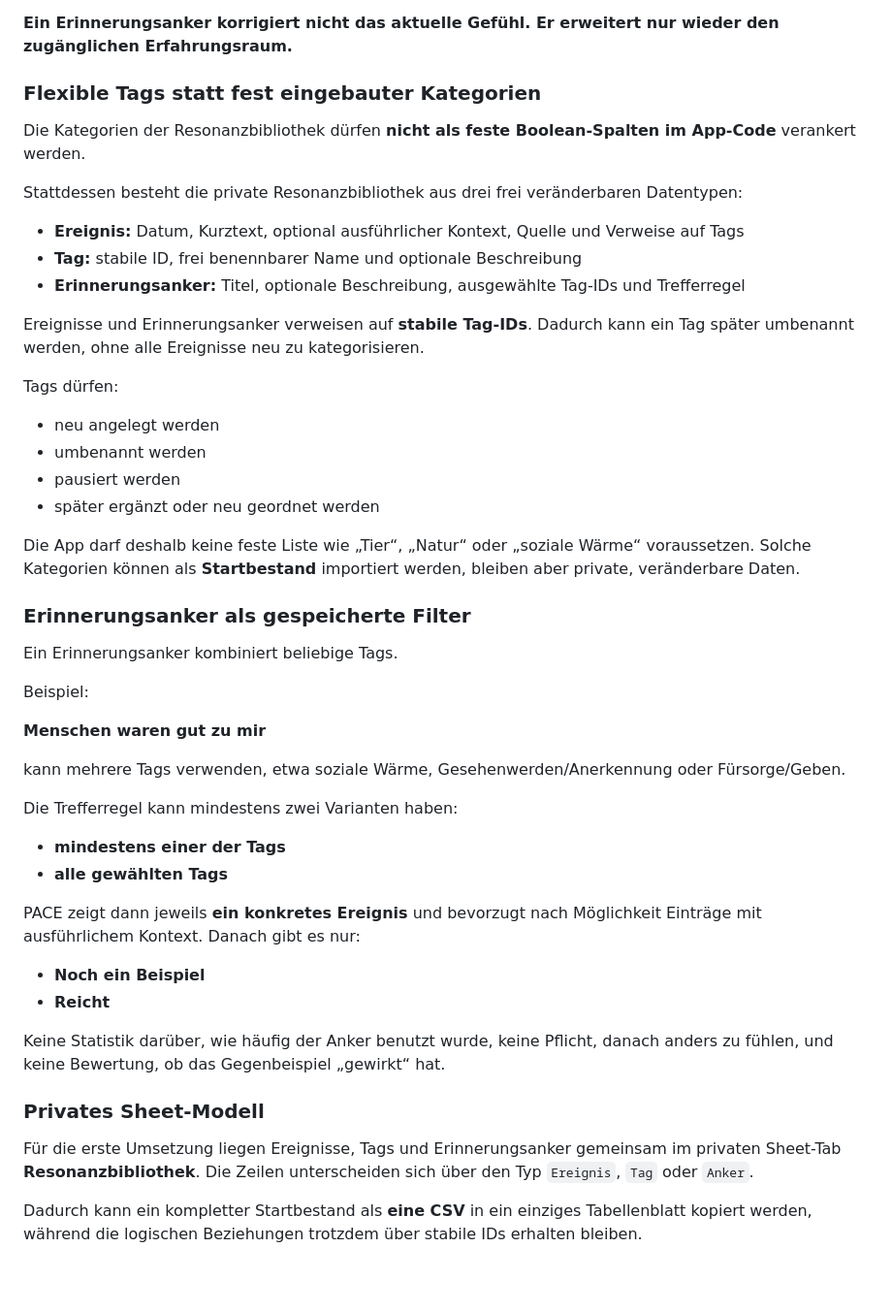
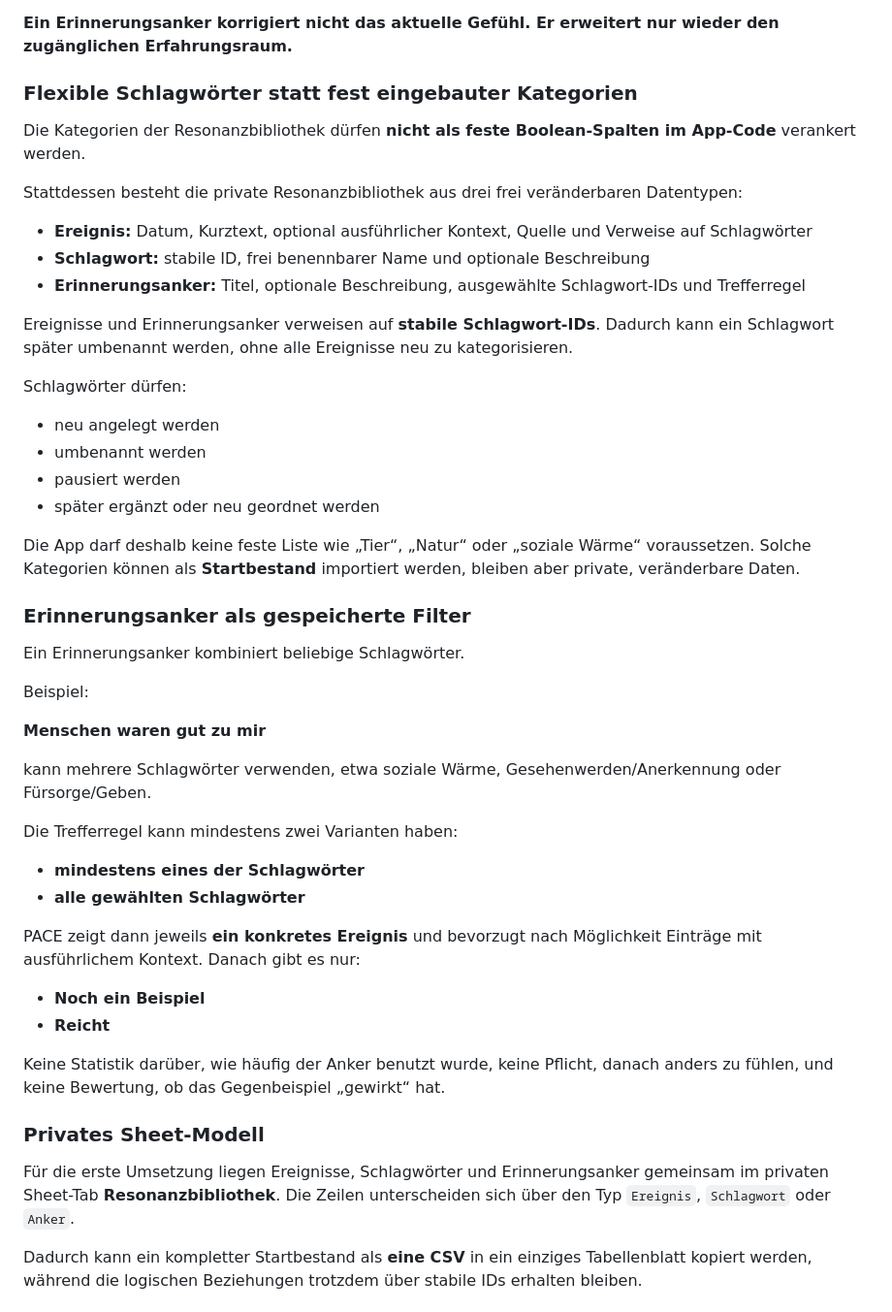
Before and after one commit to david-bassler/PACE, a Markdown page: FEATURELISTE.md, the part around the change. Shown at 97% size. Rendered like a GitHub page; blank space fills up the shorter version.

Commit message:
docs: call resonance tags Schlagwörter

```diff
--- a/FEATURELISTE.md
+++ b/FEATURELISTE.md
@@ -615,19 +615,19 @@ Grundsatz:
 
 **Ein Erinnerungsanker korrigiert nicht das aktuelle Gefühl. Er erweitert nur wieder den zugänglichen Erfahrungsraum.**
 
-### Flexible Tags statt fest eingebauter Kategorien
+### Flexible Schlagwörter statt fest eingebauter Kategorien
 
 Die Kategorien der Resonanzbibliothek dürfen **nicht als feste Boolean-Spalten im App-Code** verankert werden.
 
 Stattdessen besteht die private Resonanzbibliothek aus drei frei veränderbaren Datentypen:
 
-- **Ereignis:** Datum, Kurztext, optional ausführlicher Kontext, Quelle und Verweise auf Tags
-- **Tag:** stabile ID, frei benennbarer Name und optionale Beschreibung
-- **Erinnerungsanker:** Titel, optionale Beschreibung, ausgewählte Tag-IDs und Trefferregel
+- **Ereignis:** Datum, Kurztext, optional ausführlicher Kontext, Quelle und Verweise auf Schlagwörter
+- **Schlagwort:** stabile ID, frei benennbarer Name und optionale Beschreibung
+- **Erinnerungsanker:** Titel, optionale Beschreibung, ausgewählte Schlagwort-IDs und Trefferregel
 
-Ereignisse und Erinnerungsanker verweisen auf **stabile Tag-IDs**. Dadurch kann ein Tag später umbenannt werden, ohne alle Ereignisse neu zu kategorisieren.
+Ereignisse und Erinnerungsanker verweisen auf **stabile Schlagwort-IDs**. Dadurch kann ein Schlagwort später umbenannt werden, ohne alle Ereignisse neu zu kategorisieren.
 
-Tags dürfen:
+Schlagwörter dürfen:
 
 - neu angelegt werden
 - umbenannt werden
@@ -638,18 +638,18 @@ Die App darf deshalb keine feste Liste wie „Tier“, „Natur“ oder „sozia
 
 ### Erinnerungsanker als gespeicherte Filter
 
-Ein Erinnerungsanker kombiniert beliebige Tags.
+Ein Erinnerungsanker kombiniert beliebige Schlagwörter.
 
 Beispiel:
 
 **Menschen waren gut zu mir**
 
-kann mehrere Tags verwenden, etwa soziale Wärme, Gesehenwerden/Anerkennung oder Fürsorge/Geben.
+kann mehrere Schlagwörter verwenden, etwa soziale Wärme, Gesehenwerden/Anerkennung oder Fürsorge/Geben.
 
 Die Trefferregel kann mindestens zwei Varianten haben:
 
-- **mindestens einer der Tags**
-- **alle gewählten Tags**
+- **mindestens eines der Schlagwörter**
+- **alle gewählten Schlagwörter**
 
 PACE zeigt dann jeweils **ein konkretes Ereignis** und bevorzugt nach Möglichkeit Einträge mit ausführlichem Kontext. Danach gibt es nur:
 
@@ -660,7 +660,7 @@ Keine Statistik darüber, wie häufig der Anker benutzt wurde, keine Pflicht, da
 
 ### Privates Sheet-Modell
 
-Für die erste Umsetzung liegen Ereignisse, Tags und Erinnerungsanker gemeinsam im privaten Sheet-Tab **Resonanzbibliothek**. Die Zeilen unterscheiden sich über den Typ `Ereignis`, `Tag` oder `Anker`.
+Für die erste Umsetzung liegen Ereignisse, Schlagwörter und Erinnerungsanker gemeinsam im privaten Sheet-Tab **Resonanzbibliothek**. Die Zeilen unterscheiden sich über den Typ `Ereignis`, `Schlagwort` oder `Anker`.
 
 Dadurch kann ein kompletter Startbestand als **eine CSV** in ein einziges Tabellenblatt kopiert werden, während die logischen Beziehungen trotzdem über stabile IDs erhalten bleiben.
 
```
